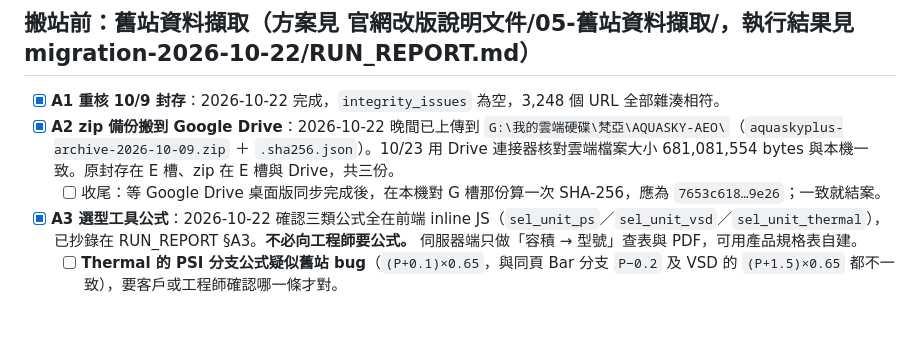
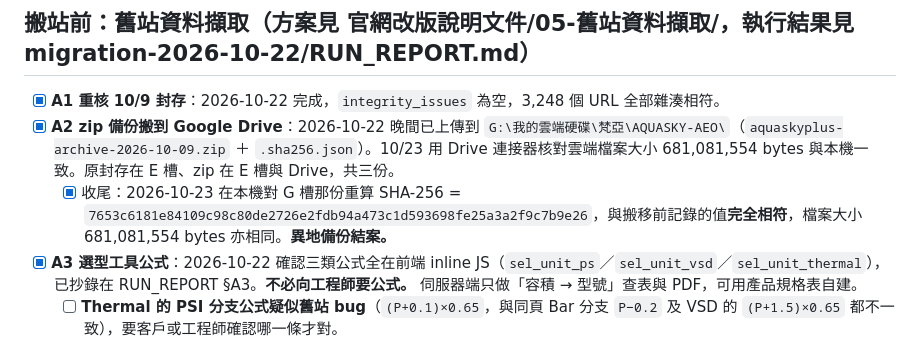
Before and after one commit to zellhuang0503/Aquasky-Website-official, a Markdown page: TODO-改版待辦.md, the part around the change. Rendered like a GitHub page; blank space fills up the shorter version.

Commit message:
待辦：A2 收尾打勾，G 槽 zip 的 SHA-256 核對相符，異地備份結案
在本機對 G:\我的雲端硬碟\梵亞\AQUASKY-AEO\aquaskyplus-archive-2026-10-09.zip
重算 SHA-256 = 7653c6181e84109c98c80de2726e2fdb94a473c1d593698fe25a3a2f9c7b9e26，
與 E:\CascadeProjects\aquaskyplus-archive-2026-10-09.sha256.json 記錄的值相符，
檔案大小 681,081,554 bytes 亦相同，搬移無損。

Co-Authored-By: Claude Opus 5 (1M context) <noreply@anthropic.com>

```diff
--- a/TODO-改版待辦.md
+++ b/TODO-改版待辦.md
@@ -6,7 +6,7 @@
 
 - [x] **A1 重核 10/9 封存**：2026-10-22 完成，`integrity_issues` 為空，3,248 個 URL 全部雜湊相符。
 - [x] **A2 zip 備份搬到 Google Drive**：2026-10-22 晚間已上傳到 `G:\我的雲端硬碟\梵亞\AQUASKY-AEO\`（`aquaskyplus-archive-2026-10-09.zip` ＋ `.sha256.json`）。10/23 用 Drive 連接器核對雲端檔案大小 681,081,554 bytes 與本機一致。原封存在 E 槽、zip 在 E 槽與 Drive，共三份。
-  - [ ] 收尾：等 Google Drive 桌面版同步完成後，在本機對 G 槽那份算一次 SHA-256，應為 `7653c618…9e26`；一致就結案。
+  - [x] 收尾：2026-10-23 在本機對 G 槽那份重算 SHA-256 = `7653c6181e84109c98c80de2726e2fdb94a473c1d593698fe25a3a2f9c7b9e26`，與搬移前記錄的值**完全相符**，檔案大小 681,081,554 bytes 亦相同。**異地備份結案。**
 - [x] **A3 選型工具公式**：2026-10-22 確認三類公式全在前端 inline JS（`sel_unit_ps`／`sel_unit_vsd`／`sel_unit_thermal`），已抄錄在 RUN_REPORT §A3。**不必向工程師要公式。** 伺服器端只做「容積 → 型號」查表與 PDF，可用產品規格表自建。
   - [ ] **Thermal 的 PSI 分支公式疑似舊站 bug**（`(P+0.1)×0.65`，與同頁 Bar 分支 `P−0.2` 及 VSD 的 `(P+1.5)×0.65` 都不一致），要客戶或工程師確認哪一條才對。
 - [x] **A4 產品明細語系**：確認只有英文 90 頁，其他語系系列頁連明細連結都沒有；hreflang 全指首頁（既有 SEO 錯誤，新站要修）。
```
